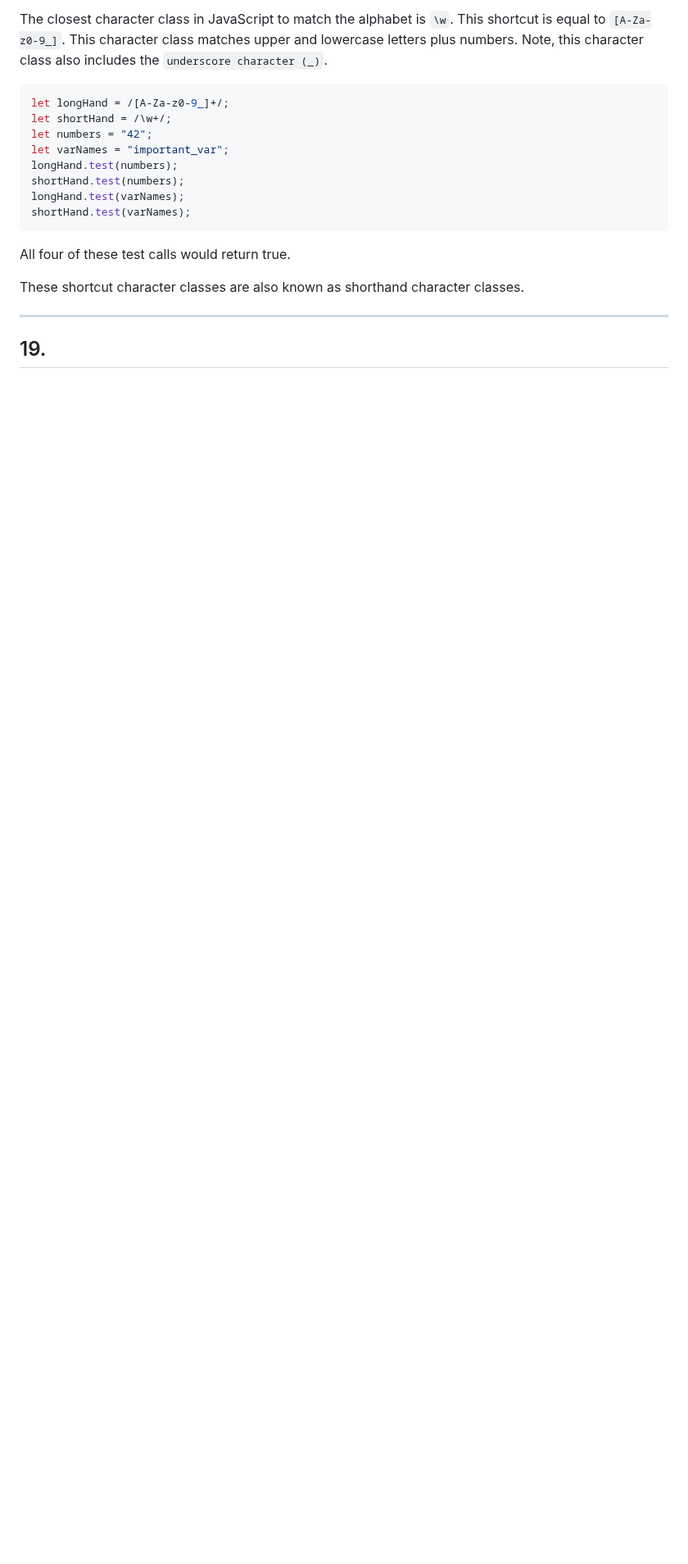
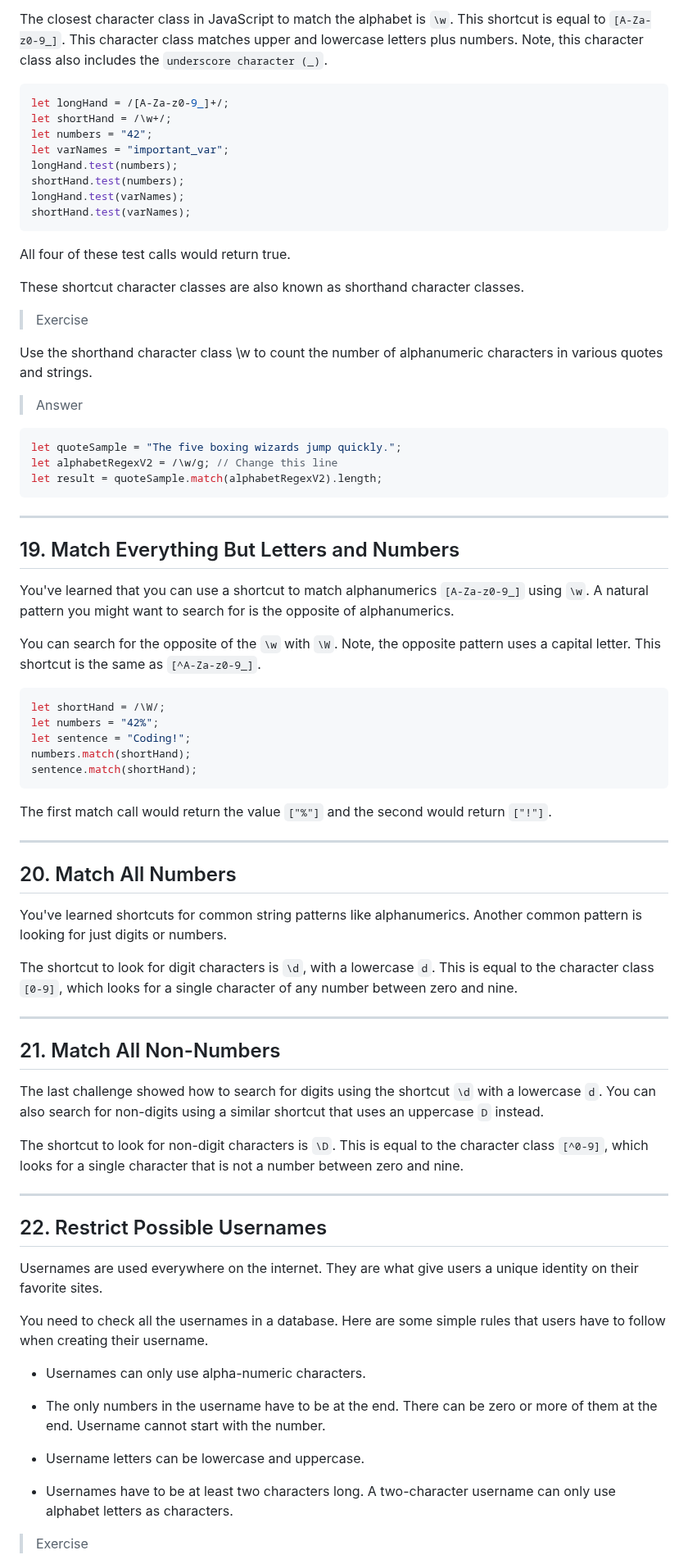
Before and after one commit to agpavlik/freeCodeCamp-courses, a Markdown page: Regular Expression/1-Test-Method.md, the part around one of its changes. Shown at 82% size. Rendered like a GitHub page; blank space fills up the shorter version.

Commit message:
Add the third course

````diff
--- a/Regular Expression/1-Test-Method.md
+++ b/Regular Expression/1-Test-Method.md
@@ -308,6 +308,59 @@ All four of these test calls would return true.
 
 These shortcut character classes are also known as shorthand character classes.
 
+>Exercise
+
+Use the shorthand character class \w to count the number of alphanumeric characters in various quotes and strings.
+
+>Answer
+```javascript
+let quoteSample = "The five boxing wizards jump quickly.";
+let alphabetRegexV2 = /\w/g; // Change this line
+let result = quoteSample.match(alphabetRegexV2).length;
+```
 ---
 
-## 19.
+## 19. Match Everything But Letters and Numbers
+You've learned that you can use a shortcut to match alphanumerics `[A-Za-z0-9_]` using `\w`. A natural pattern you might want to search for is the opposite of alphanumerics.
+
+You can search for the opposite of the `\w` with `\W`. Note, the opposite pattern uses a capital letter. This shortcut is the same as `[^A-Za-z0-9_]`.
+```javascript
+let shortHand = /\W/;
+let numbers = "42%";
+let sentence = "Coding!";
+numbers.match(shortHand);
+sentence.match(shortHand);
+```
+The first match call would return the value `["%"]` and the second would return `["!"]`.
+
+---
+
+## 20. Match All Numbers
+You've learned shortcuts for common string patterns like alphanumerics. Another common pattern is looking for just digits or numbers.
+
+The shortcut to look for digit characters is `\d`, with a lowercase `d`. This is equal to the character class `[0-9]`, which looks for a single character of any number between zero and nine.
+
+---
+
+## 21. Match All Non-Numbers
+The last challenge showed how to search for digits using the shortcut `\d` with a lowercase `d`. You can also search for non-digits using a similar shortcut that uses an uppercase `D` instead.
+
+The shortcut to look for non-digit characters is `\D`. This is equal to the character class `[^0-9]`, which looks for a single character that is not a number between zero and nine.
+
+---
+
+## 22. Restrict Possible Usernames
+Usernames are used everywhere on the internet. They are what give users a unique identity on their favorite sites.
+
+You need to check all the usernames in a database. Here are some simple rules that users have to follow when creating their username.
+
+- Usernames can only use alpha-numeric characters.
+
+- The only numbers in the username have to be at the end. There can be zero or more of them at the end. Username cannot start with the number.
+
+- Username letters can be lowercase and uppercase.
+
+- Usernames have to be at least two characters long. A two-character username can only use alphabet letters as characters.
+
+> Exercise
+
````
Also changed, not shown: other parts of Regular Expression/1-Test-Method.md (+22 -0 lines).
